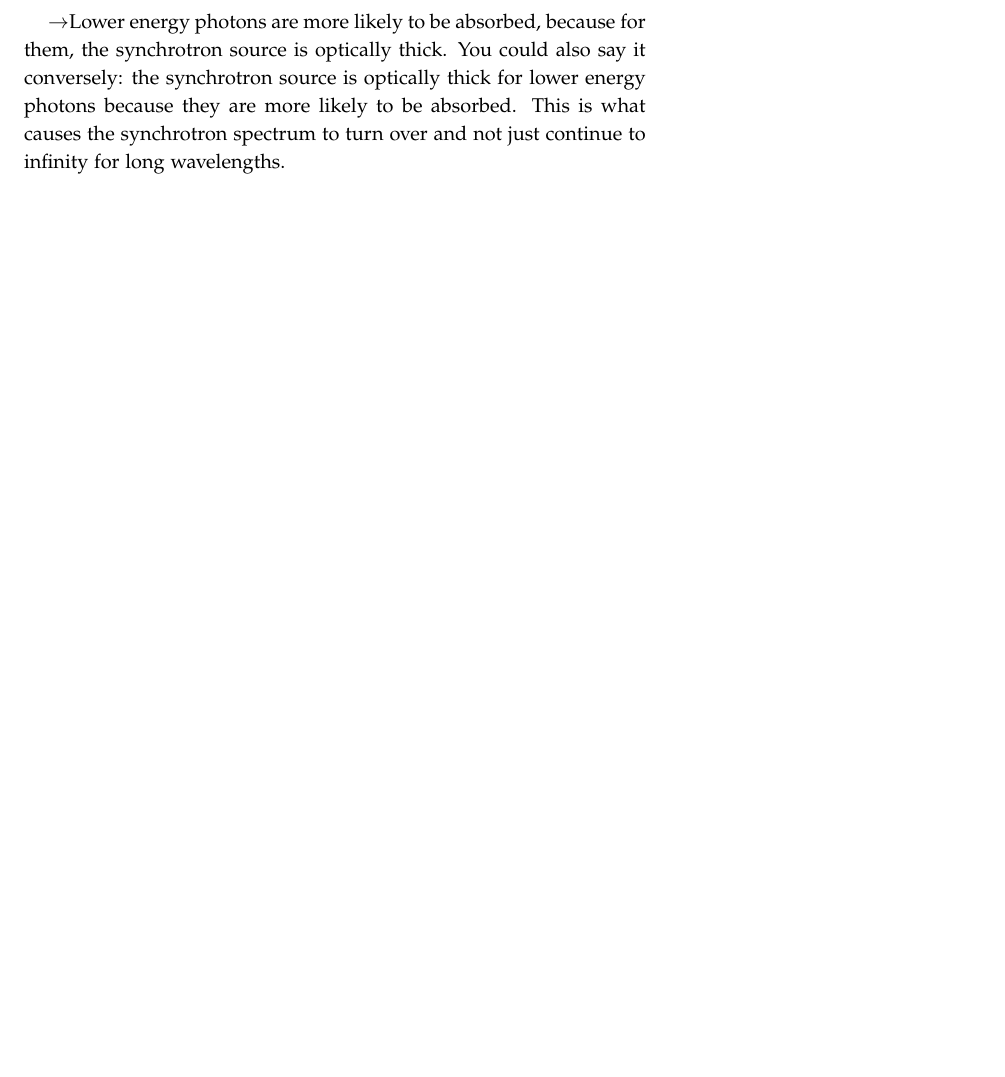
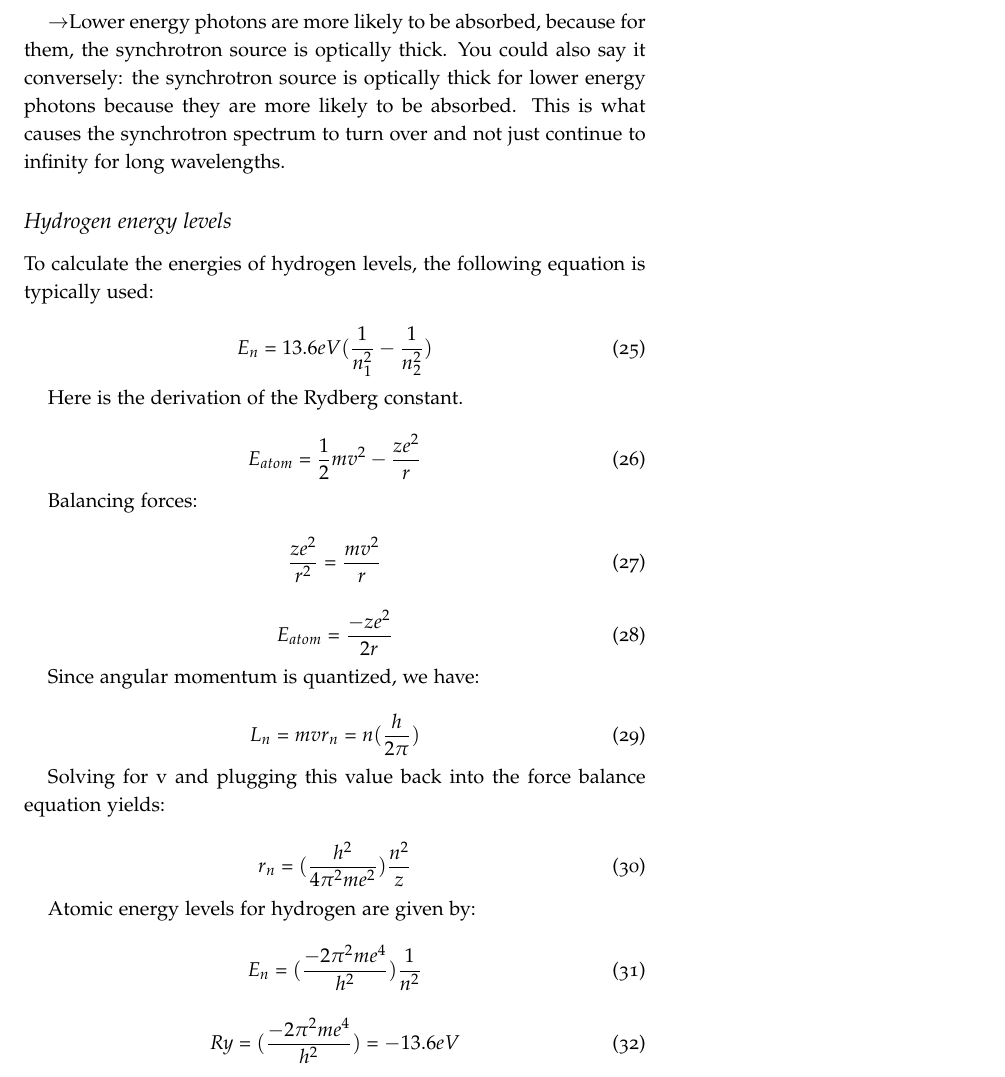
Before and after one commit to mweastwood/QualReview, a LaTeX document (review.tex, which reads radiative.tex): part of page 12 of 23, cut so that both start at the same text, the shorter picture padded with empty space. Compiled offline with pdfLaTeX.

Commit message:
Rydberg constant derivation

```diff
--- a/radiative.tex
+++ b/radiative.tex
@@ -387,3 +387,49 @@ The Thomson cross section is then given by:
 	\end{equation}
 
 	$\rightarrow$Lower energy photons are more likely to be absorbed, because for them, the synchrotron source is optically thick. You could also say it conversely: the synchrotron source is optically thick for lower energy photons because they are more likely to be absorbed. This is what causes the synchrotron spectrum to turn over and not just continue to infinity for long wavelengths.
+
+\subsection{Hydrogen energy levels}
+
+To calculate the energies of hydrogen levels, the following equation is typically used:
+
+\begin{equation}
+E_n = 13.6eV\big(\frac{1}{n_1^2} - \frac{1}{n_2^2}\big)
+\end{equation}
+
+Here is the derivation of the Rydberg constant.
+
+\begin{equation}
+E_{atom} = \frac{1}{2}mv^2 - \frac{ze^2}{r}
+\end{equation}
+
+Balancing forces:
+
+\begin{equation}
+\frac{ze^2}{r^2} = \frac{mv^2}{r}
+\end{equation}
+
+\begin{equation}
+E_{atom} = \frac{-ze^2}{2r}
+\end{equation}
+
+Since angular momentum is quantized, we have:
+
+\begin{equation}
+L_n = mvr_n = n\big(\frac{h}{2\pi}\big)
+\end{equation}
+
+Solving for v and plugging this value back into the force balance equation yields:
+
+\begin{equation}
+r_n = \big(\frac{h^2}{4\pi^2me^2}\big)\frac{n^2}{z}
+\end{equation}
+
+Atomic energy levels for hydrogen are given by:
+
+\begin{equation}
+E_n = \big(\frac{-2\pi^2me^4}{h^2}\big)\frac{1}{n^2}
+\end{equation}
+
+\begin{equation}
+Ry = \big(\frac{-2\pi^2me^4}{h^2}\big) = -13.6eV
+\end{equation}
```
